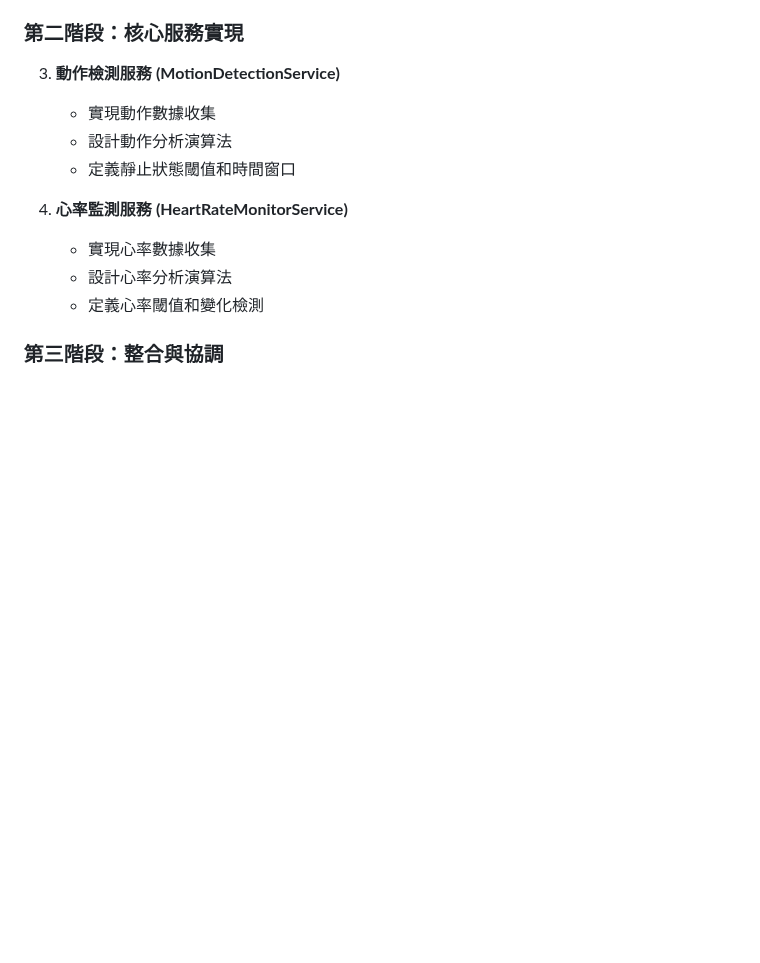
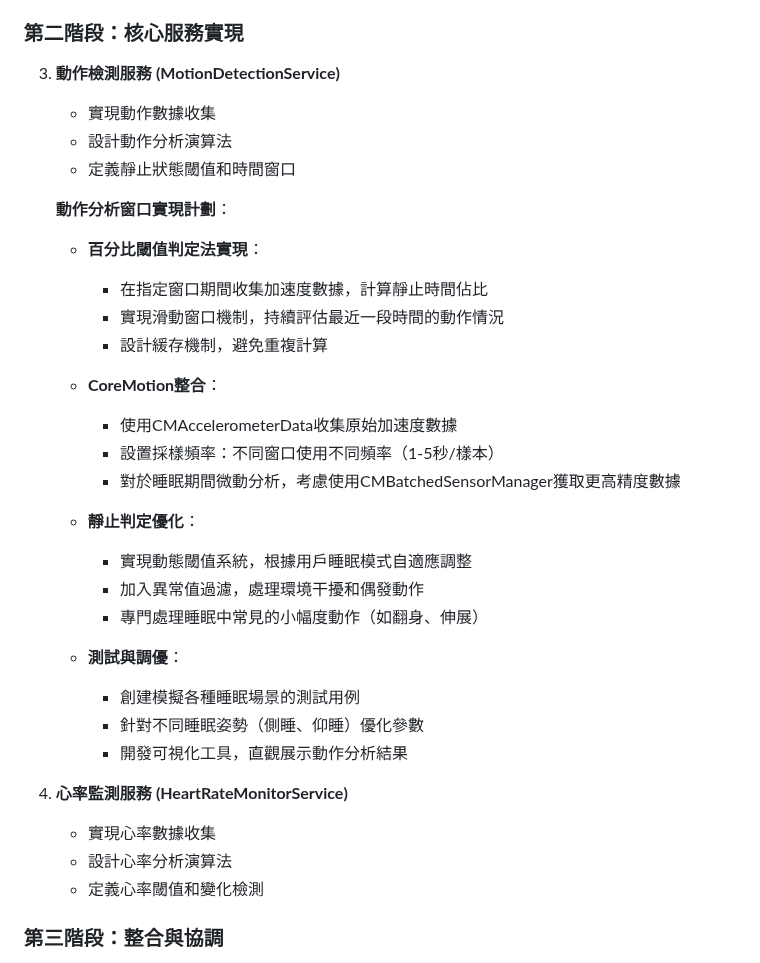
Before and after one commit to LEESZUHAN/powernapv2new, a Markdown page: AlgorithmDevelopmentPlan.md, the part around one of its changes. Drawn GitHub-style; blank space fills up the shorter version.

```diff
--- a/AlgorithmDevelopmentPlan.md
+++ b/AlgorithmDevelopmentPlan.md
@@ -17,6 +17,27 @@
    - 實現動作數據收集
    - 設計動作分析演算法
    - 定義靜止狀態閾值和時間窗口
+
+   **動作分析窗口實現計劃**：
+   - **百分比閾值判定法實現**：
+     - 在指定窗口期間收集加速度數據，計算靜止時間佔比
+     - 實現滑動窗口機制，持續評估最近一段時間的動作情況
+     - 設計緩存機制，避免重複計算
+
+   - **CoreMotion整合**：
+     - 使用CMAccelerometerData收集原始加速度數據
+     - 設置採樣頻率：不同窗口使用不同頻率（1-5秒/樣本）
+     - 對於睡眠期間微動分析，考慮使用CMBatchedSensorManager獲取更高精度數據
+
+   - **靜止判定優化**：
+     - 實現動態閾值系統，根據用戶睡眠模式自適應調整
+     - 加入異常值過濾，處理環境干擾和偶發動作
+     - 專門處理睡眠中常見的小幅度動作（如翻身、伸展）
+
+   - **測試與調優**：
+     - 創建模擬各種睡眠場景的測試用例
+     - 針對不同睡眠姿勢（側睡、仰睡）優化參數
+     - 開發可視化工具，直觀展示動作分析結果
 
 4. **心率監測服務 (HeartRateMonitorService)**
    - 實現心率數據收集
```
Also changed, not shown: other parts of AlgorithmDevelopmentPlan.md (+25 -0 lines).
